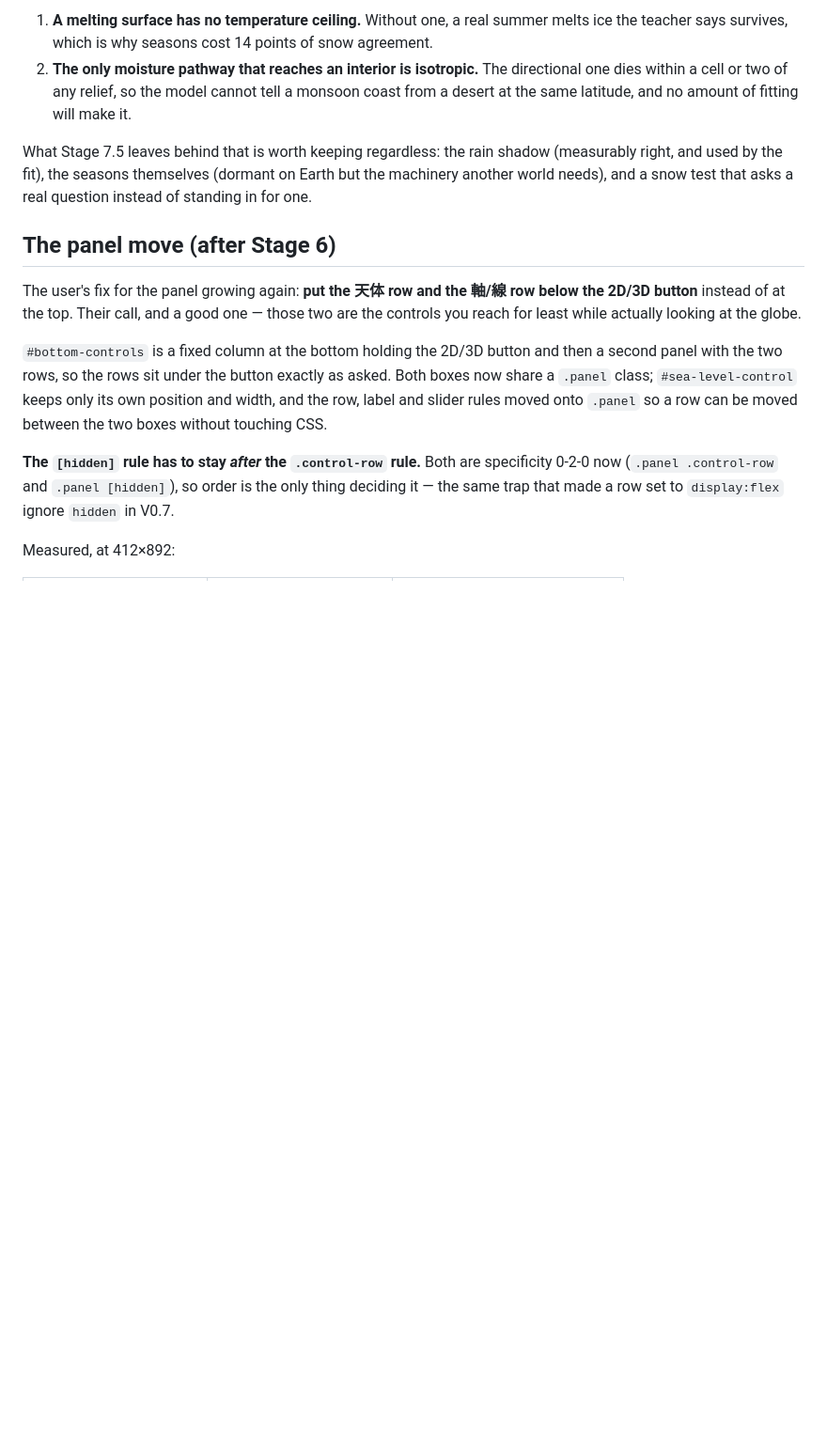
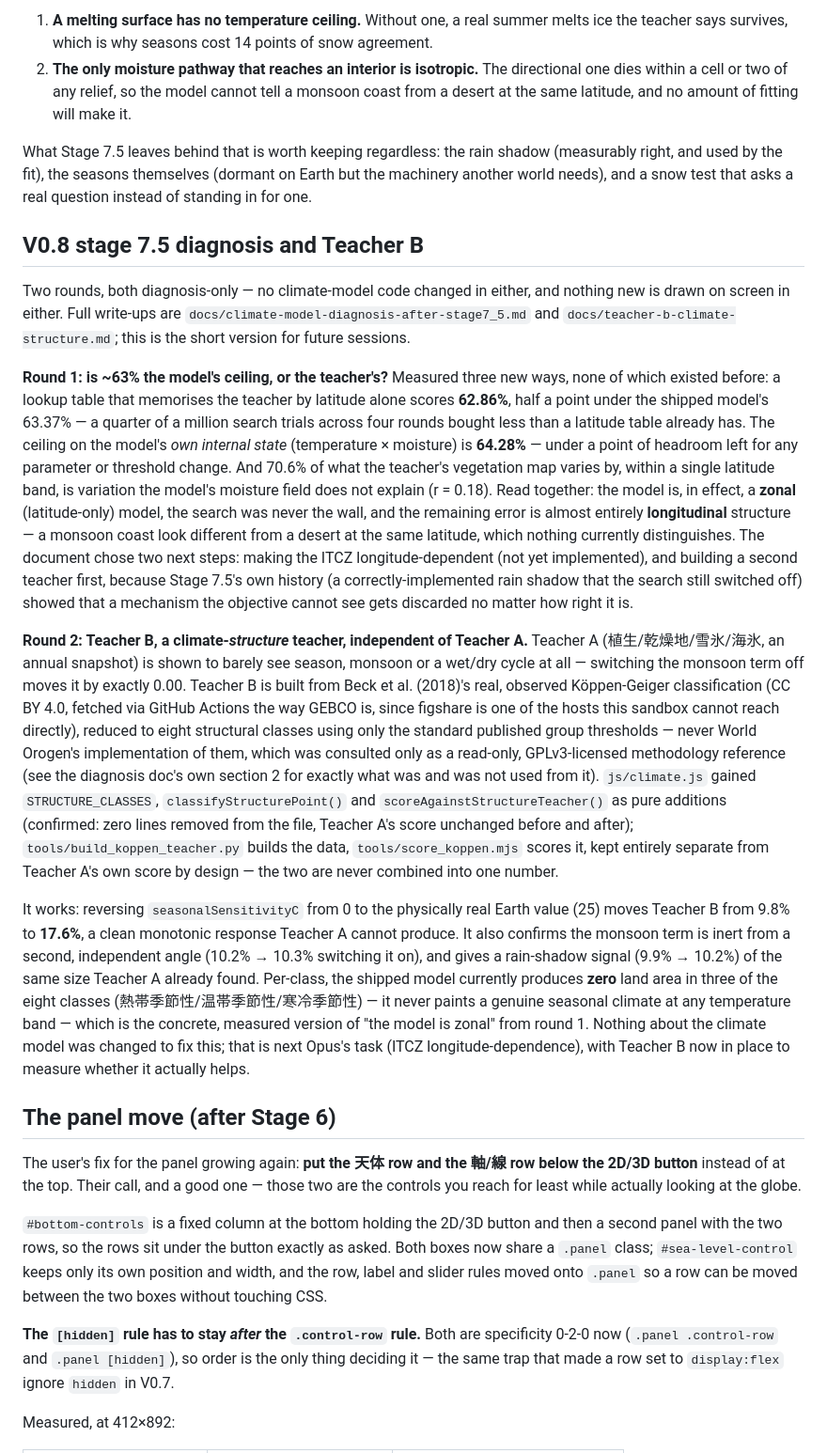
Before and after one commit to gusk2020/world-viewer, a Markdown page: CLAUDE.md, the part around one of its changes. Shown at 94% size. GitHub-like rendering; blank space fills up the shorter version.

```diff
--- a/CLAUDE.md
+++ b/CLAUDE.md
@@ -2561,6 +2578,64 @@ What Stage 7.5 leaves behind that is worth keeping regardless: the rain shadow
 Earth but the machinery another world needs), and a snow test that asks a real
 question instead of standing in for one.
 
+## V0.8 stage 7.5 diagnosis and Teacher B
+
+Two rounds, both diagnosis-only — no climate-model code changed in either,
+and nothing new is drawn on screen in either. Full write-ups are
+`docs/climate-model-diagnosis-after-stage7_5.md` and
+`docs/teacher-b-climate-structure.md`; this is the short version for future
+sessions.
+
+**Round 1: is ~63% the model's ceiling, or the teacher's?** Measured three
+new ways, none of which existed before: a lookup table that memorises the
+teacher by latitude alone scores **62.86%**, half a point under the shipped
+model's 63.37% — a quarter of a million search trials across four rounds
+bought less than a latitude table already has. The ceiling on the model's
+*own internal state* (temperature × moisture) is **64.28%** — under a point
+of headroom left for any parameter or threshold change. And 70.6% of what
+the teacher's vegetation map varies by, within a single latitude band, is
+variation the model's moisture field does not explain (r = 0.18). Read
+together: the model is, in effect, a **zonal** (latitude-only) model, the
+search was never the wall, and the remaining error is almost entirely
+**longitudinal** structure — a monsoon coast look different from a desert
+at the same latitude, which nothing currently distinguishes. The document
+chose two next steps: making the ITCZ longitude-dependent (not yet
+implemented), and building a second teacher first, because Stage 7.5's own
+history (a correctly-implemented rain shadow that the search still switched
+off) showed that a mechanism the objective cannot see gets discarded no
+matter how right it is.
+
+**Round 2: Teacher B, a climate-*structure* teacher, independent of
+Teacher A.** Teacher A (植生/乾燥地/雪氷/海氷, an annual snapshot) is shown to
+barely see season, monsoon or a wet/dry cycle at all — switching the
+monsoon term off moves it by exactly 0.00. Teacher B is built from Beck et
+al. (2018)'s real, observed Köppen-Geiger classification (CC BY 4.0,
+fetched via GitHub Actions the way GEBCO is, since figshare is one of the
+hosts this sandbox cannot reach directly), reduced to eight structural
+classes using only the standard published group thresholds — never World
+Orogen's implementation of them, which was consulted only as a read-only,
+GPLv3-licensed methodology reference (see the diagnosis doc's own section 2
+for exactly what was and was not used from it). `js/climate.js` gained
+`STRUCTURE_CLASSES`, `classifyStructurePoint()` and
+`scoreAgainstStructureTeacher()` as pure additions (confirmed: zero lines
+removed from the file, Teacher A's score unchanged before and after);
+`tools/build_koppen_teacher.py` builds the data, `tools/score_koppen.mjs`
+scores it, kept entirely separate from Teacher A's own score by design —
+the two are never combined into one number.
+
+It works: reversing `seasonalSensitivityC` from 0 to the physically real
+Earth value (25) moves Teacher B from 9.8% to **17.6%**, a clean monotonic
+response Teacher A cannot produce. It also confirms the monsoon term is
+inert from a second, independent angle (10.2% → 10.3% switching it on),
+and gives a rain-shadow signal (9.9% → 10.2%) of the same size Teacher A
+already found. Per-class, the shipped model currently produces **zero**
+land area in three of the eight classes (熱帯季節性/温帯季節性/寒冷季節性) —
+it never paints a genuine seasonal climate at any temperature band — which
+is the concrete, measured version of "the model is zonal" from round 1.
+Nothing about the climate model was changed to fix this; that is next
+Opus's task (ITCZ longitude-dependence), with Teacher B now in place to
+measure whether it actually helps.
+
 ## The panel move (after Stage 6)
 
 The user's fix for the panel growing again: **put the 天体 row and the 軸/線 row
```
Also changed, not shown: other parts of CLAUDE.md (+17 -0 lines), docs/teacher-b-climate-structure.md (added, +254 -0 lines).
